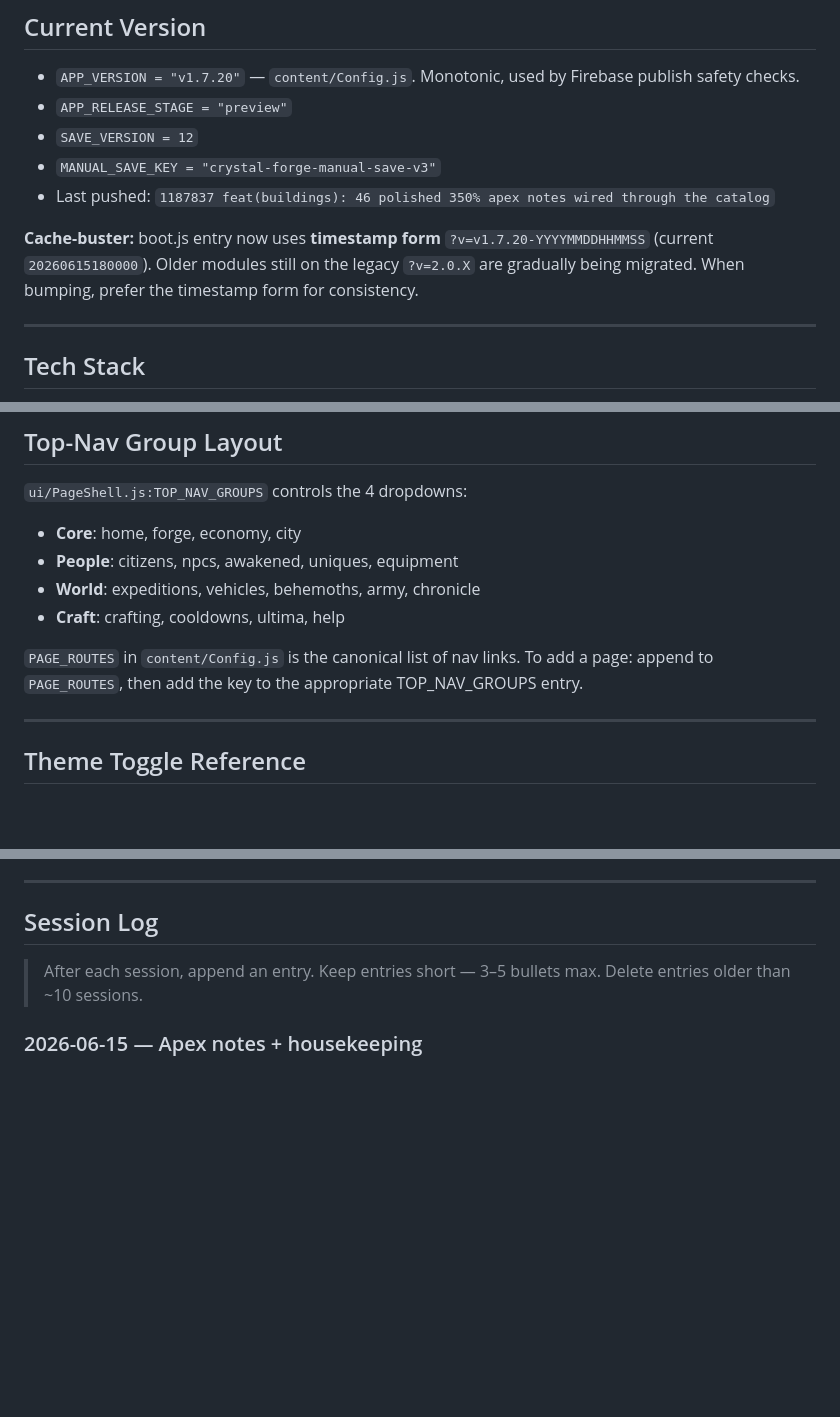
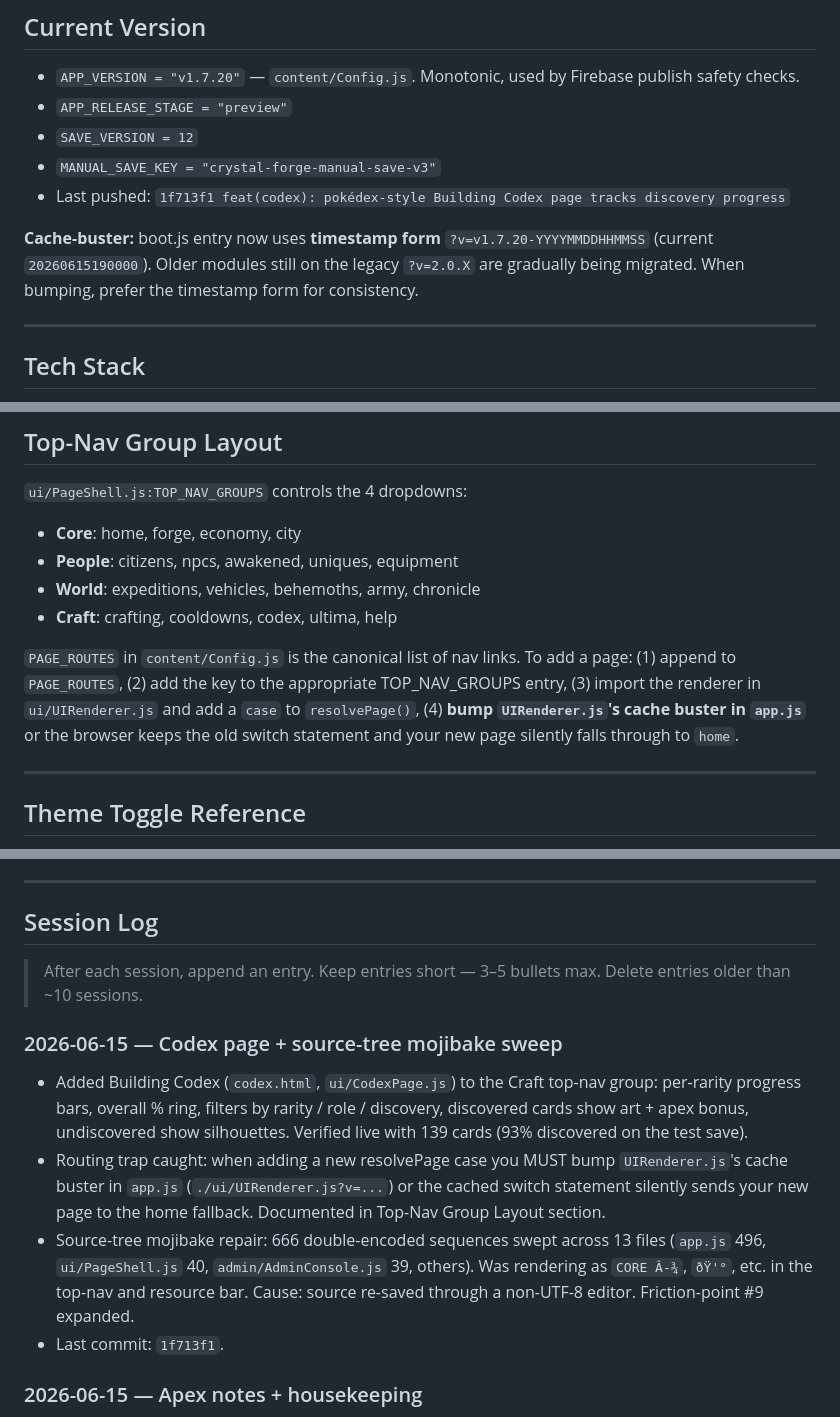
Before and after one commit to Rayzold/crystalforge, a Markdown page: CLAUDE.md, 3 parts joined by grey strips. Rendered like a GitHub page; blank space fills up the shorter version.

```diff
--- a/CLAUDE.md
+++ b/CLAUDE.md
@@ -17,9 +17,9 @@ Crystal Forge is a static browser-based fantasy settlement simulator (GM control
 - `APP_RELEASE_STAGE = "preview"`
 - `SAVE_VERSION = 12`
 - `MANUAL_SAVE_KEY = "crystal-forge-manual-save-v3"`
-- Last pushed: `1187837 feat(buildings): 46 polished 350% apex notes wired through the catalog`
+- Last pushed: `1f713f1 feat(codex): pokédex-style Building Codex page tracks discovery progress`
 
-**Cache-buster:** boot.js entry now uses **timestamp form** `?v=v1.7.20-YYYYMMDDHHMMSS` (current `20260615180000`). Older modules still on the legacy `?v=2.0.X` are gradually being migrated. When bumping, prefer the timestamp form for consistency.
+**Cache-buster:** boot.js entry now uses **timestamp form** `?v=v1.7.20-YYYYMMDDHHMMSS` (current `20260615190000`). Older modules still on the legacy `?v=2.0.X` are gradually being migrated. When bumping, prefer the timestamp form for consistency.
 
 ---
 
@@ -169,9 +170,9 @@ git status --short --branch
 - **Core**: home, forge, economy, city
 - **People**: citizens, npcs, awakened, uniques, equipment
 - **World**: expeditions, vehicles, behemoths, army, chronicle
-- **Craft**: crafting, cooldowns, ultima, help
+- **Craft**: crafting, cooldowns, codex, ultima, help
 
-`PAGE_ROUTES` in `content/Config.js` is the canonical list of nav links. To add a page: append to `PAGE_ROUTES`, then add the key to the appropriate TOP_NAV_GROUPS entry.
+`PAGE_ROUTES` in `content/Config.js` is the canonical list of nav links. To add a page: (1) append to `PAGE_ROUTES`, (2) add the key to the appropriate TOP_NAV_GROUPS entry, (3) import the renderer in `ui/UIRenderer.js` and add a `case` to `resolvePage()`, (4) **bump `UIRenderer.js`'s cache buster in `app.js`** or the browser keeps the old switch statement and your new page silently falls through to `home`.
 
 ---
 
@@ -186,6 +187,12 @@ The 📜 / 🌙 button in the top-nav fires `data-action="toggle-theme"`. Implem
 ## Session Log
 
 > After each session, append an entry. Keep entries short — 3–5 bullets max. Delete entries older than ~10 sessions.
+
+### 2026-06-15 — Codex page + source-tree mojibake sweep
+- Added Building Codex (`codex.html`, `ui/CodexPage.js`) to the Craft top-nav group: per-rarity progress bars, overall % ring, filters by rarity / role / discovery, discovered cards show art + apex bonus, undiscovered show silhouettes. Verified live with 139 cards (93% discovered on the test save).
+- Routing trap caught: when adding a new resolvePage case you MUST bump `UIRenderer.js`'s cache buster in `app.js` (`./ui/UIRenderer.js?v=...`) or the cached switch statement silently sends your new page to the home fallback. Documented in Top-Nav Group Layout section.
+- Source-tree mojibake repair: 666 double-encoded sequences swept across 13 files (`app.js` 496, `ui/PageShell.js` 40, `admin/AdminConsole.js` 39, others). Was rendering as `CORE Â-¾`, `ðŸ'°`, etc. in the top-nav and resource bar. Cause: source re-saved through a non-UTF-8 editor. Friction-point #9 expanded.
+- Last commit: `1f713f1`.
 
 ### 2026-06-15 — Apex notes + housekeeping
 - Wired 46 polished 350% apex notes onto the building catalog. Bug: `defineBuilding` and `createCatalogEntry` were not propagating new fields — fixed both.
```
Also changed, not shown: other parts of CLAUDE.md (+2 -1 lines), PROJECT_CATCHUP.md (+18 -4 lines).
